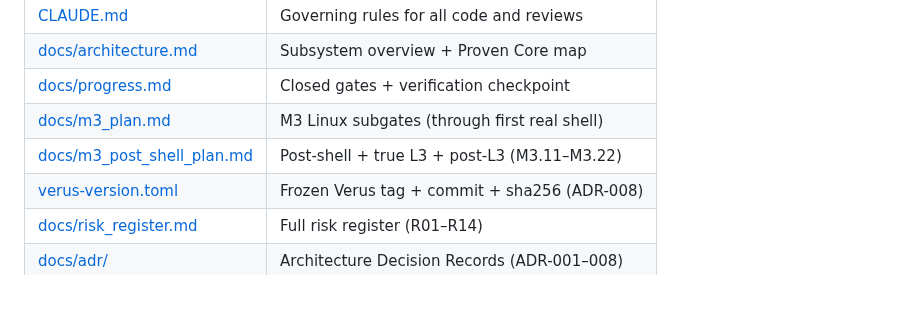
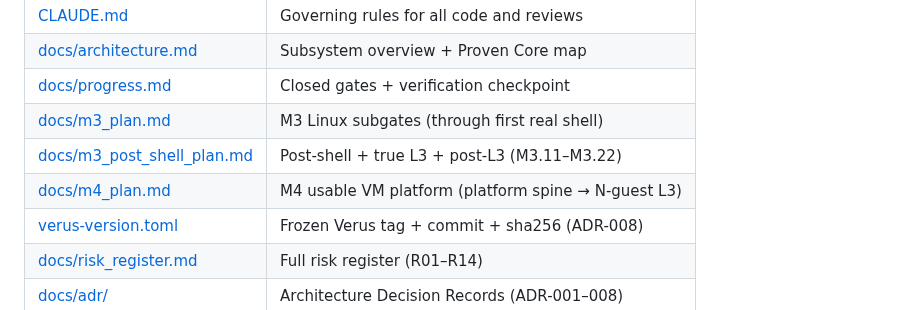
Before and after one commit to vikkp/RayNu, a Markdown page: README.md, the part around the change. GitHub-like rendering.

Commit message:
docs: link M4 plan from README and ADR-004
Co-authored-by: CNP <vikkp@users.noreply.github.com>

```diff
--- a/README.md
+++ b/README.md
@@ -102,6 +102,7 @@ Then open https://vikkp.github.io/RayNu/ (may take a minute).
 | [docs/progress.md](docs/progress.md) | Closed gates + verification checkpoint |
 | [docs/m3_plan.md](docs/m3_plan.md) | M3 Linux subgates (through first real shell) |
 | [docs/m3_post_shell_plan.md](docs/m3_post_shell_plan.md) | Post-shell + true L3 + post-L3 (M3.11–M3.22) |
+| [docs/m4_plan.md](docs/m4_plan.md) | M4 usable VM platform (platform spine → N-guest L3) |
 | [verus-version.toml](verus-version.toml) | Frozen Verus tag + commit + sha256 (ADR-008) |
 | [docs/risk_register.md](docs/risk_register.md) | Full risk register (R01–R14) |
 | [docs/adr/](docs/adr/) | Architecture Decision Records (ADR-001–008) |
```
Also changed, not shown: docs/adr/ADR-004.md (+1 -1 lines).
